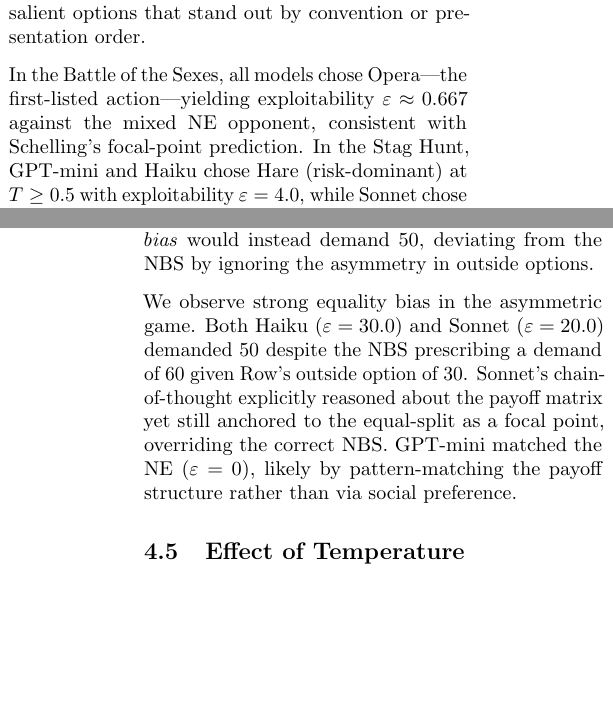
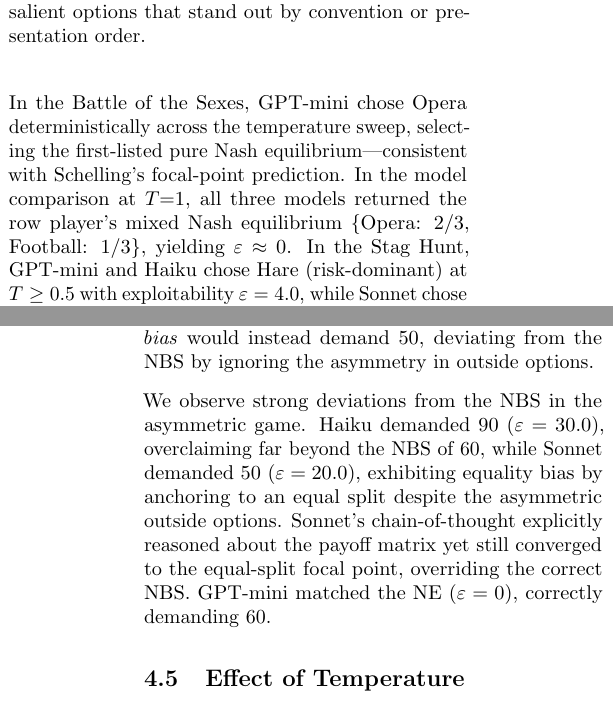
Before and after one commit to david-hung/csce631-llm-nash, a LaTeX document (report/report.tex): two parts of the columns of pages 3 and 4 of 4, joined at a grey line, cut so that both start at the same text, the shorter picture padded with empty space. Compiled offline with pdfLaTeX.

Commit message:
Fix Discussion: correct BoS and Haiku bargaining claims to match actual data

```diff
--- a/report/report.tex
+++ b/report/report.tex
@@ -261,9 +261,12 @@ Schelling~\cite{schelling1960} argued that players often converge on
 \emph{focal points}---salient options that stand out by convention or
 presentation order.
 
-In the Battle of the Sexes, all models chose Opera---the first-listed
-action---yielding exploitability $\varepsilon \approx 0.667$ against the mixed
-NE opponent, consistent with Schelling's focal-point prediction.
+In the Battle of the Sexes, GPT-mini chose Opera deterministically across the
+temperature sweep, selecting the first-listed pure Nash equilibrium---consistent
+with Schelling's focal-point prediction.
+In the model comparison at $T{=}1$, all three models returned the row player's
+mixed Nash equilibrium \{Opera: $2/3$, Football: $1/3$\}, yielding $\varepsilon
+\approx 0$.
 In the Stag Hunt, GPT-mini and Haiku chose Hare (risk-dominant) at $T \geq 0.5$
 with exploitability $\varepsilon = 4.0$, while Sonnet chose Stag
 (Pareto-optimal) at all temperatures ($\varepsilon = 0$), suggesting that
@@ -285,13 +288,13 @@ the NBS assigns Row a payoff of 60 and Col a payoff of 40.
 An LLM exhibiting \emph{equality bias} would instead demand 50,
 deviating from the NBS by ignoring the asymmetry in outside options.
 
-We observe strong equality bias in the asymmetric game.
-Both Haiku ($\varepsilon = 30.0$) and Sonnet ($\varepsilon = 20.0$) demanded
-50 despite the NBS prescribing a demand of 60 given Row's outside option of 30.
+We observe strong deviations from the NBS in the asymmetric game.
+Haiku demanded 90 ($\varepsilon = 30.0$), overclaiming far beyond the NBS of 60,
+while Sonnet demanded 50 ($\varepsilon = 20.0$), exhibiting equality bias by
+anchoring to an equal split despite the asymmetric outside options.
 Sonnet's chain-of-thought explicitly reasoned about the payoff matrix yet still
-anchored to the equal-split as a focal point, overriding the correct NBS.
-GPT-mini matched the NE ($\varepsilon = 0$), likely by pattern-matching the
-payoff structure rather than via social preference.
+converged to the equal-split focal point, overriding the correct NBS.
+GPT-mini matched the NE ($\varepsilon = 0$), correctly demanding 60.
 
 \subsection{Effect of Temperature}
 
```
Also changed, not shown: report/report.tex (4 more changed lines).
